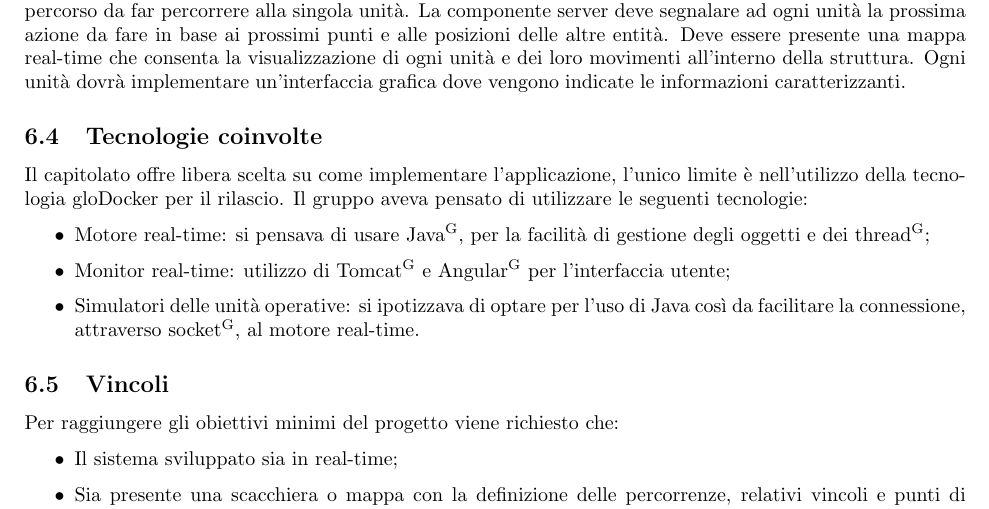
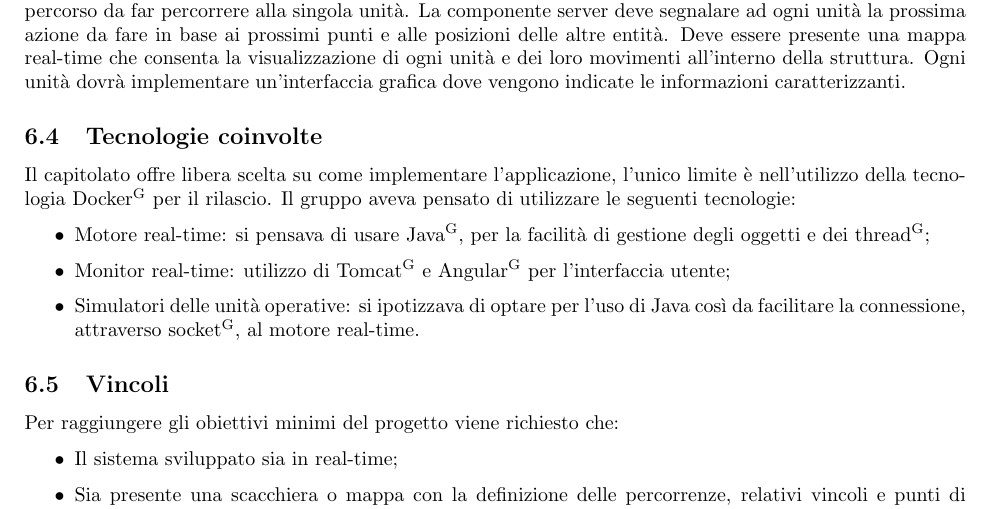
Before and after one commit to NotOnlyStudents/Documentazione, a LaTeX document (DocumentiInterni/StudioDiFattibilita/StudioDiFattibilita_v1.0.0.tex, which reads DocumentiInterni/StudioDiFattibilita/Sezioni/C5.tex): part of page 14 of 19, cut so that both start at the same text. Compiled offline with pdfLaTeX.

Commit message:
Update C5.tex
Corretto errore battitura

```diff
--- a/DocumentiInterni/StudioDiFattibilita/Sezioni/C5.tex
+++ b/DocumentiInterni/StudioDiFattibilita/Sezioni/C5.tex
@@ -15,7 +15,7 @@ La componente server deve segnalare ad ogni unità la prossima azione da fare in
 Ogni unità dovrà implementare un'interfaccia grafica dove vengono indicate le informazioni caratterizzanti.
 
 \subsection{Tecnologie coinvolte}
-Il capitolato offre libera scelta su come implementare l'applicazione, l'unico limite è nell'utilizzo della tecnologia glo{Docker} per il rilascio. Il gruppo aveva pensato di utilizzare le seguenti tecnologie:
+Il capitolato offre libera scelta su come implementare l'applicazione, l'unico limite è nell'utilizzo della tecnologia \glo{Docker} per il rilascio. Il gruppo aveva pensato di utilizzare le seguenti tecnologie:
 \begin{itemize}
 	\item Motore real-time: si pensava di usare \glo{Java}, per la facilità di gestione degli oggetti e dei \glo{thread};
 	\item Monitor real-time: utilizzo di \glo{Tomcat} e \glo{Angular} per l'interfaccia utente;
```
